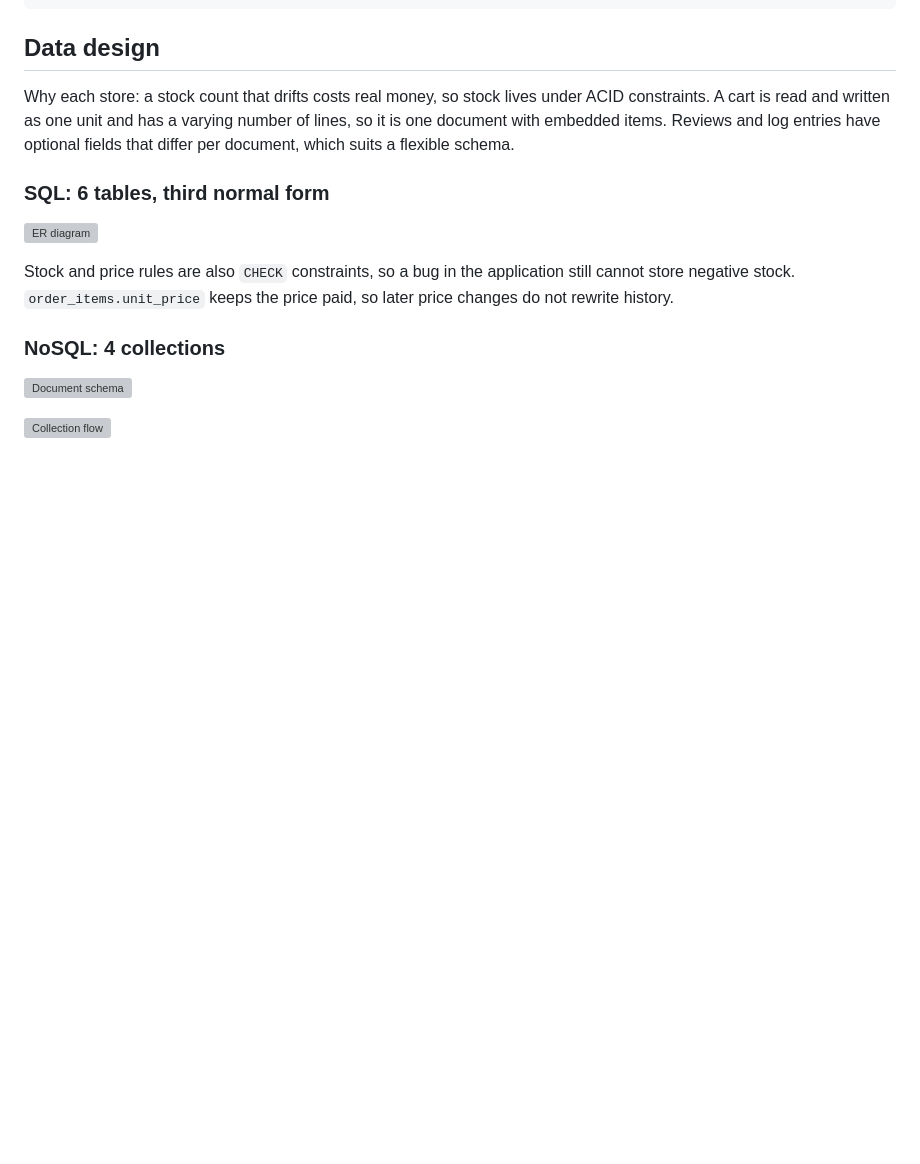
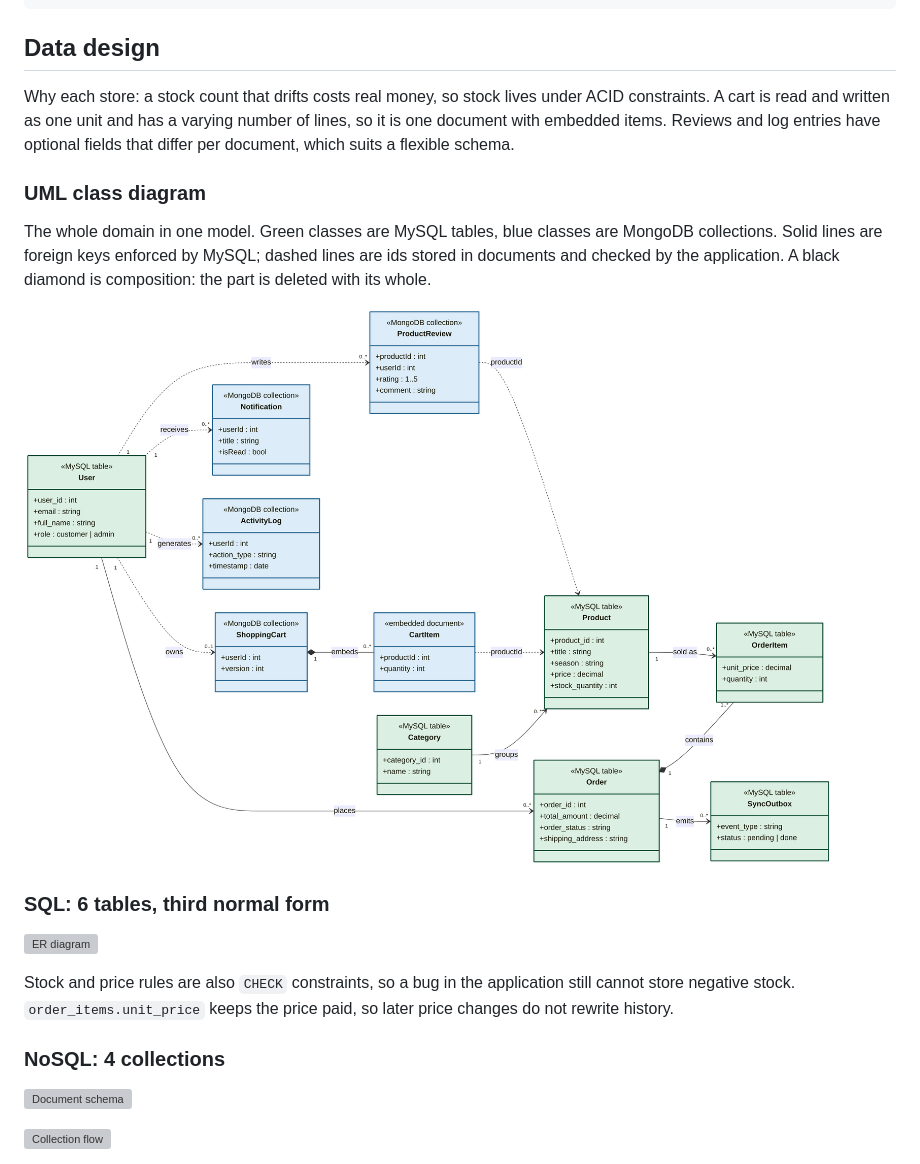
Before and after one commit to Louzinho/kitroom, a Markdown page: README.md, the part around the change. Rendered like a GitHub page; pictures changed too: docs/diagrams/uml-class.png (added); blank space fills up the shorter version; grey boxes are pictures that could not be loaded.

Commit message:
Add UML class diagram and video script

```diff
--- a/README.md
+++ b/README.md
@@ -113,6 +113,12 @@ tests/             integration tests
 ## Data design
 
 Why each store: a stock count that drifts costs real money, so stock lives under ACID constraints. A cart is read and written as one unit and has a varying number of lines, so it is one document with embedded items. Reviews and log entries have optional fields that differ per document, which suits a flexible schema.
+
+### UML class diagram
+
+The whole domain in one model. Green classes are MySQL tables, blue classes are MongoDB collections. Solid lines are foreign keys enforced by MySQL; dashed lines are ids stored in documents and checked by the application. A black diamond is composition: the part is deleted with its whole.
+
+![UML class diagram](docs/diagrams/uml-class.png)
 
 ### SQL: 6 tables, third normal form
 
```
Also changed, not shown: docs/video-script.md (added, +104 -0 lines), 1 other file.
